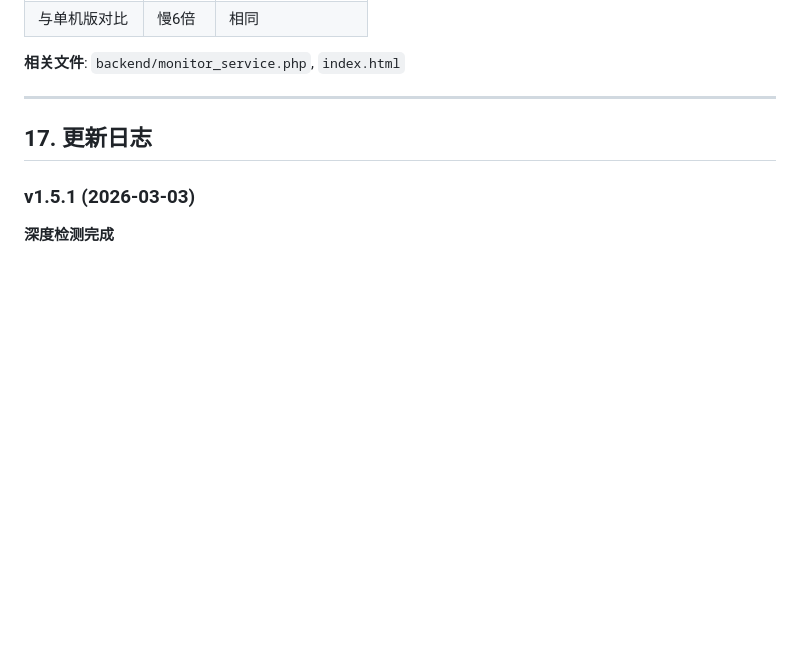
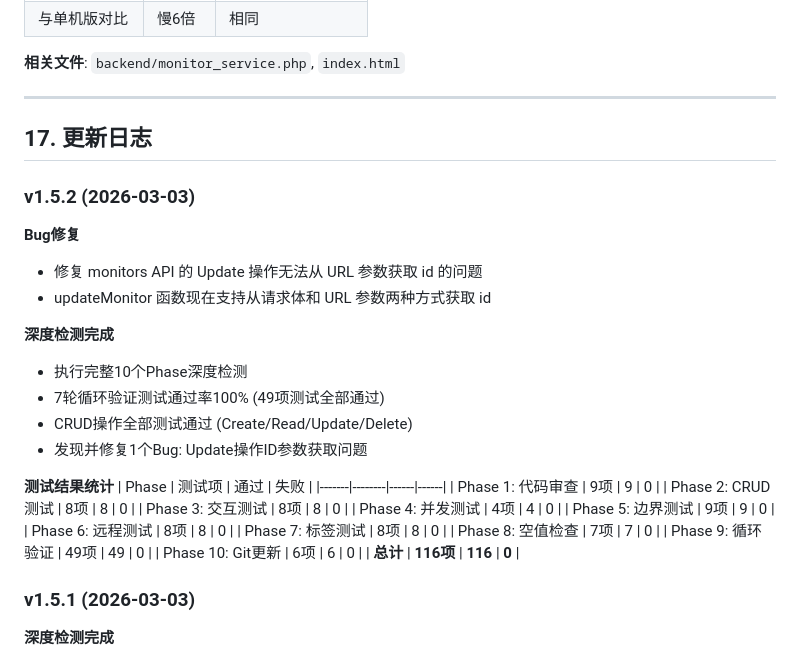
Before and after one commit to 2426366814/sms-code-monitor, a Markdown page: 项目开发文档.md, the part around the change. GitHub-like rendering; blank space fills up the shorter version.

Commit message:
docs: 添加v1.5.2深度检测报告 - 116项测试全部通过，修复1个Bug

```diff
--- a/项目开发文档.md
+++ b/项目开发文档.md
@@ -868,6 +868,33 @@ public function runDaemon($interval = 1) { ... }
 
 ## 17. 更新日志
 
+### v1.5.2 (2026-03-03)
+
+**Bug修复**
+- 修复 monitors API 的 Update 操作无法从 URL 参数获取 id 的问题
+- updateMonitor 函数现在支持从请求体和 URL 参数两种方式获取 id
+
+**深度检测完成**
+- 执行完整10个Phase深度检测
+- 7轮循环验证测试通过率100% (49项测试全部通过)
+- CRUD操作全部测试通过 (Create/Read/Update/Delete)
+- 发现并修复1个Bug: Update操作ID参数获取问题
+
+**测试结果统计**
+| Phase | 测试项 | 通过 | 失败 |
+|-------|--------|------|------|
+| Phase 1: 代码审查 | 9项 | 9 | 0 |
+| Phase 2: CRUD测试 | 8项 | 8 | 0 |
+| Phase 3: 交互测试 | 8项 | 8 | 0 |
+| Phase 4: 并发测试 | 4项 | 4 | 0 |
+| Phase 5: 边界测试 | 9项 | 9 | 0 |
+| Phase 6: 远程测试 | 8项 | 8 | 0 |
+| Phase 7: 标签测试 | 8项 | 8 | 0 |
+| Phase 8: 空值检查 | 7项 | 7 | 0 |
+| Phase 9: 循环验证 | 49项 | 49 | 0 |
+| Phase 10: Git更新 | 6项 | 6 | 0 |
+| **总计** | **116项** | **116** | **0** |
+
 ### v1.5.1 (2026-03-03)
 
 **深度检测完成**
```
